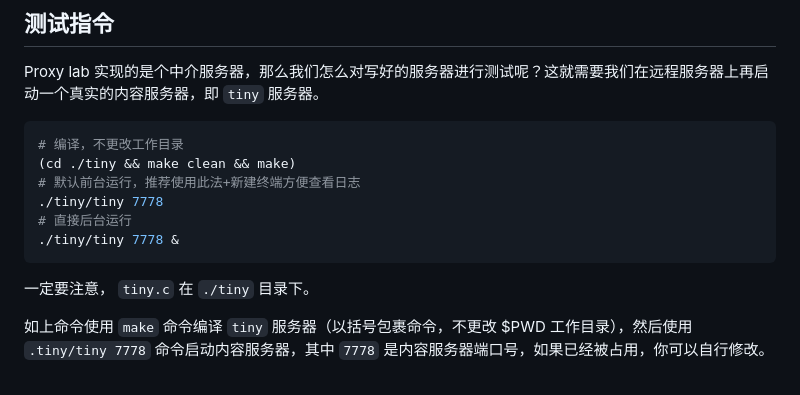
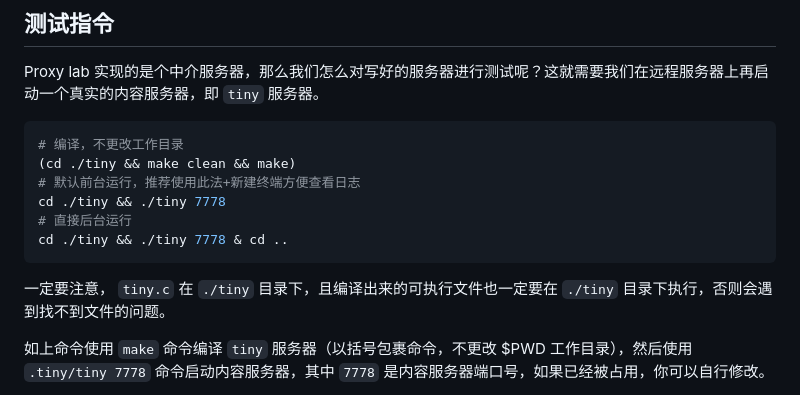
Before and after one commit to zhuozhiyongde/Introduction-to-Computer-System-2023Fall-PKU, a Markdown page: 08-Proxy-Lab/README.md, the part around the change. GitHub-like rendering.

Commit message:
fix:typo

````diff
--- a/08-Proxy-Lab/README.md
+++ b/08-Proxy-Lab/README.md
@@ -53,12 +53,12 @@ Proxy lab 实现的是个中介服务器，那么我们怎么对写好的服务
 # 编译，不更改工作目录
 (cd ./tiny && make clean && make)
 # 默认前台运行，推荐使用此法+新建终端方便查看日志
-./tiny/tiny 7778
+cd ./tiny && ./tiny 7778
 # 直接后台运行
-./tiny/tiny 7778 &
+cd ./tiny && ./tiny 7778 & cd ..
 ```
 
-一定要注意， `tiny.c` 在 `./tiny` 目录下。
+一定要注意， `tiny.c` 在 `./tiny` 目录下，且编译出来的可执行文件也一定要在 `./tiny` 目录下执行，否则会遇到找不到文件的问题。
 
 如上命令使用 `make` 命令编译 `tiny` 服务器（以括号包裹命令，不更改 $PWD 工作目录），然后使用 `.tiny/tiny 7778` 命令启动内容服务器，其中 `7778` 是内容服务器端口号，如果已经被占用，你可以自行修改。
 
````
